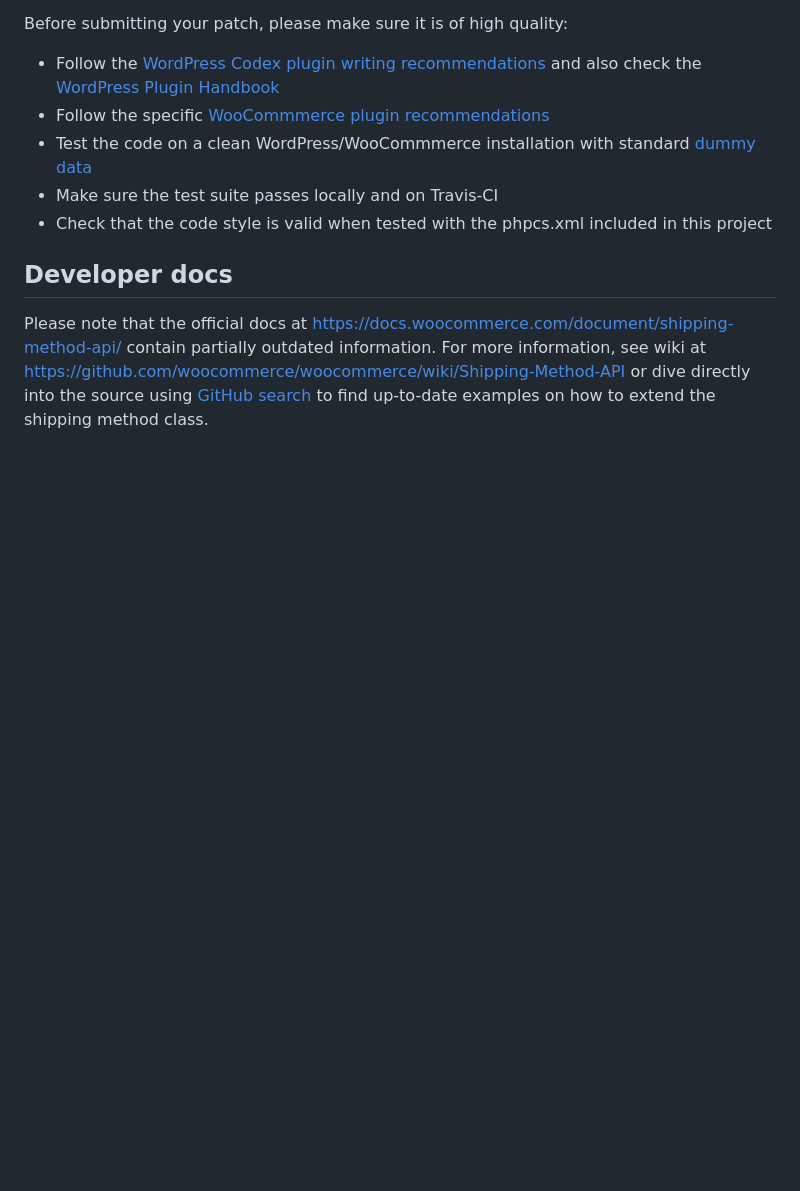
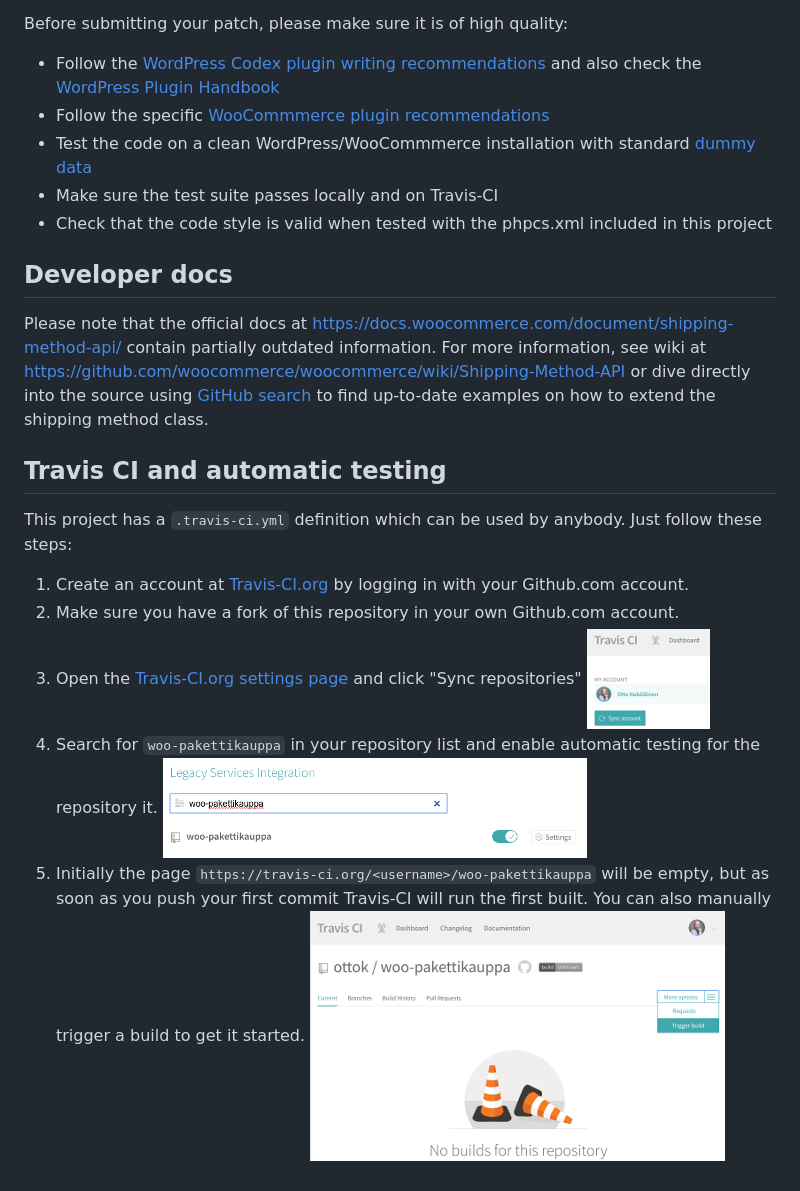
Before and after one commit to Pakettikauppa/woo-pakettikauppa, a Markdown page: README.md, the part around the change. Rendered like a GitHub page; pictures changed too: docs/travis-ci-manual-trigger.png (added), docs/travis-ci-repo-active.png (added), docs/travis-ci-sync.png (added); blank space fills up the shorter version.

Commit message:
Document how to use Travis-CI, with screenshots

```diff
--- a/README.md
+++ b/README.md
@@ -62,3 +62,15 @@ Before submitting your patch, please make sure it is of high quality:
 ## Developer docs
 
 Please note that the official docs at https://docs.woocommerce.com/document/shipping-method-api/ contain partially outdated information. For more information, see wiki at https://github.com/woocommerce/woocommerce/wiki/Shipping-Method-API or dive directly into the source using [GitHub search](https://github.com/woocommerce/woocommerce/search?utf8=%E2%9C%93&q=extends+WC_Shipping_Method&type=) to find up-to-date examples on how to extend the shipping method class.
+
+## Travis CI and automatic testing
+
+This project has a `.travis-ci.yml` definition which can be used by anybody. Just follow these steps:
+1. Create an account at [Travis-CI.org](https://travis-ci.org/) by logging in with your Github.com account.
+2. Make sure you have a fork of this repository in your own Github.com account.
+3. Open the [Travis-CI.org settings page](https://travis-ci.org/account/repositories) and click "Sync repositories"
+![Travis CI: Sync repositories](docs/travis-ci-sync.png)
+4. Search for `woo-pakettikauppa` in your repository list and enable automatic testing for the repository it.
+![Travis CI: Activate](docs/travis-ci-repo-active.png)
+5. Initially the page `https://travis-ci.org/<username>/woo-pakettikauppa` will be empty, but as soon as you push your first commit Travis-CI will run the first built. You can also manually trigger a build to get it started.
+![Travis CI: Trigger manual build](docs/travis-ci-manual-trigger.png)
```
